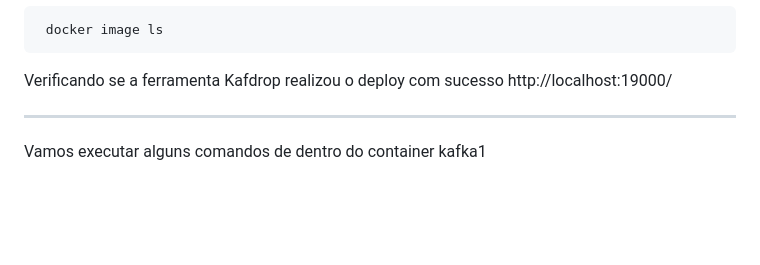
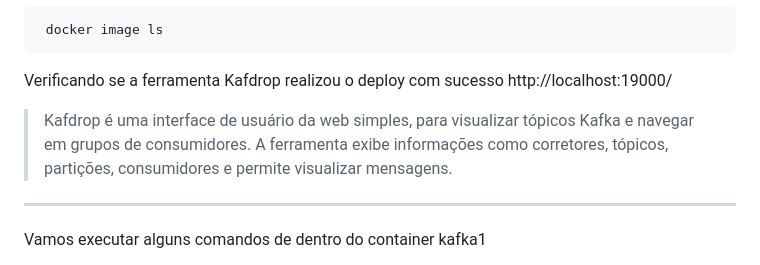
Before and after one commit to nandorsilva/arc-dados, a Markdown page: lab-kafka/README.md, the part around the change. GitHub-like rendering; blank space fills up the shorter version.

Commit message:
lab kafka

```diff
--- a/lab-kafka/README.md
+++ b/lab-kafka/README.md
@@ -35,6 +35,7 @@ Verificando as imagens que foram feitas download do docker-hub
 Verificando se a ferramenta Kafdrop realizou o deploy com sucesso
 http://localhost:19000/
 
+>Kafdrop é uma interface de usuário da web simples, para visualizar tópicos Kafka e navegar em grupos de consumidores. A ferramenta exibe informações como corretores, tópicos, partições, consumidores e permite visualizar mensagens.
 
 ---
 
```
